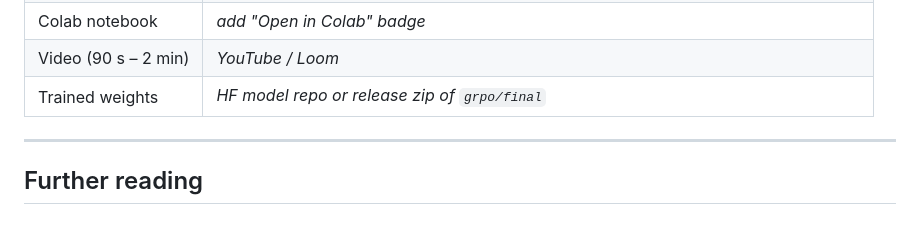
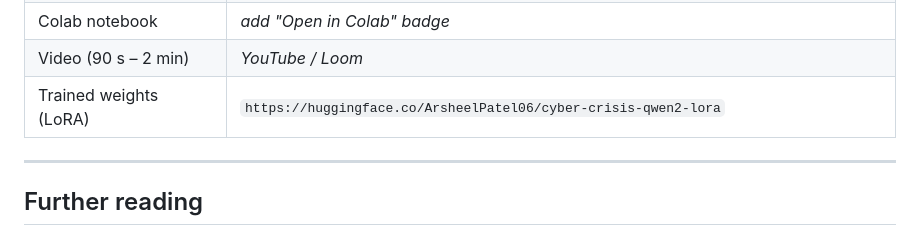
Before and after one commit to ArsheelPatel06/Crisis_Environment, a Markdown page: README.md, the part around the change. Rendered like a GitHub page.

Commit message:
docs: add trained LoRA weights URL (HF Hub)
Made-with: Cursor

```diff
--- a/README.md
+++ b/README.md
@@ -313,7 +313,7 @@ Every grader returns a score in `[0.0, 1.0]`. Rewards are deterministic given th
 | OpenEnv validation | **6 / 6 passed** (`openenv validate --url https://arsheelpatel06-cyber-crisis.hf.space`) |
 | Colab notebook | _add "Open in Colab" badge_ |
 | Video (90 s – 2 min) | _YouTube / Loom_ |
-| Trained weights | _HF model repo or release zip of `grpo/final`_ |
+| Trained weights (LoRA) | `https://huggingface.co/ArsheelPatel06/cyber-crisis-qwen2-lora` |
 
 ---
 
```
